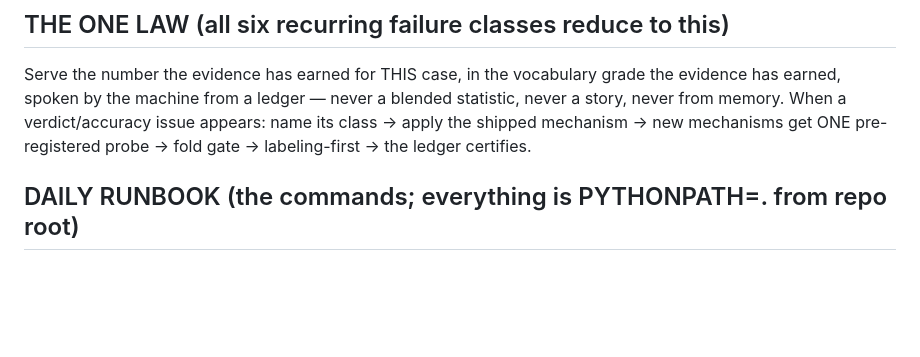
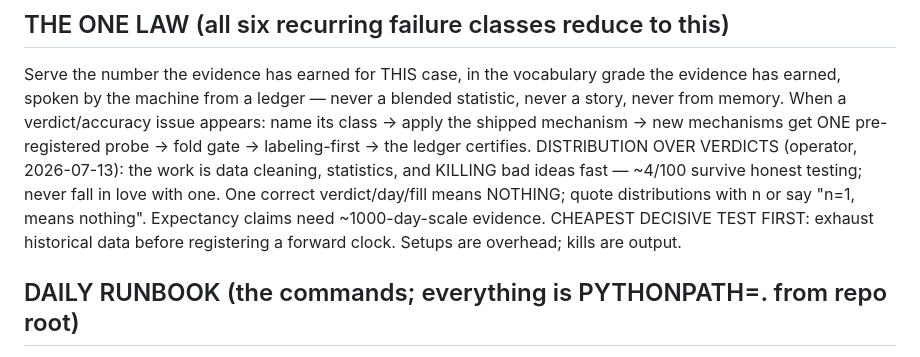
Before and after one commit to 43sloane-code/clim8, a Markdown page: CLAUDE.md, the part around the change. GitHub-like rendering; blank space fills up the shorter version.

```diff
--- a/CLAUDE.md
+++ b/CLAUDE.md
@@ -13,6 +13,12 @@ has earned, spoken by the machine from a ledger — never a blended statistic, n
 never from memory. When a verdict/accuracy issue appears: name its class → apply the shipped
 mechanism → new mechanisms get ONE pre-registered probe → fold gate → labeling-first →
 the ledger certifies.
+DISTRIBUTION OVER VERDICTS (operator, 2026-07-13): the work is data cleaning, statistics,
+and KILLING bad ideas fast — ~4/100 survive honest testing; never fall in love with one.
+One correct verdict/day/fill means NOTHING; quote distributions with n or say "n=1, means
+nothing". Expectancy claims need ~1000-day-scale evidence. CHEAPEST DECISIVE TEST FIRST:
+exhaust historical data before registering a forward clock. Setups are overhead; kills
+are output.
 
 ## DAILY RUNBOOK (the commands; everything is PYTHONPATH=. from repo root)
 - Full-stack verdict:      python3 run.py "<City>" --lead N [--intraday] [--market]
```
Also changed, not shown: ledger/preregistered/kalshi_expansion.md (+17 -0 lines).
